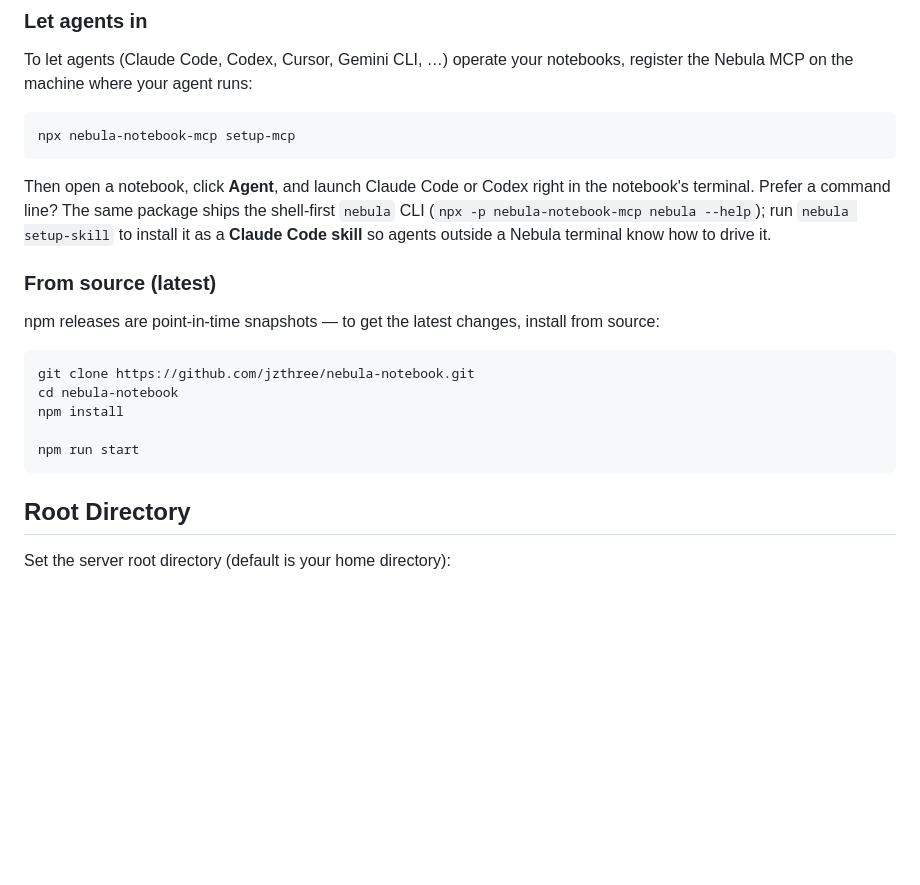
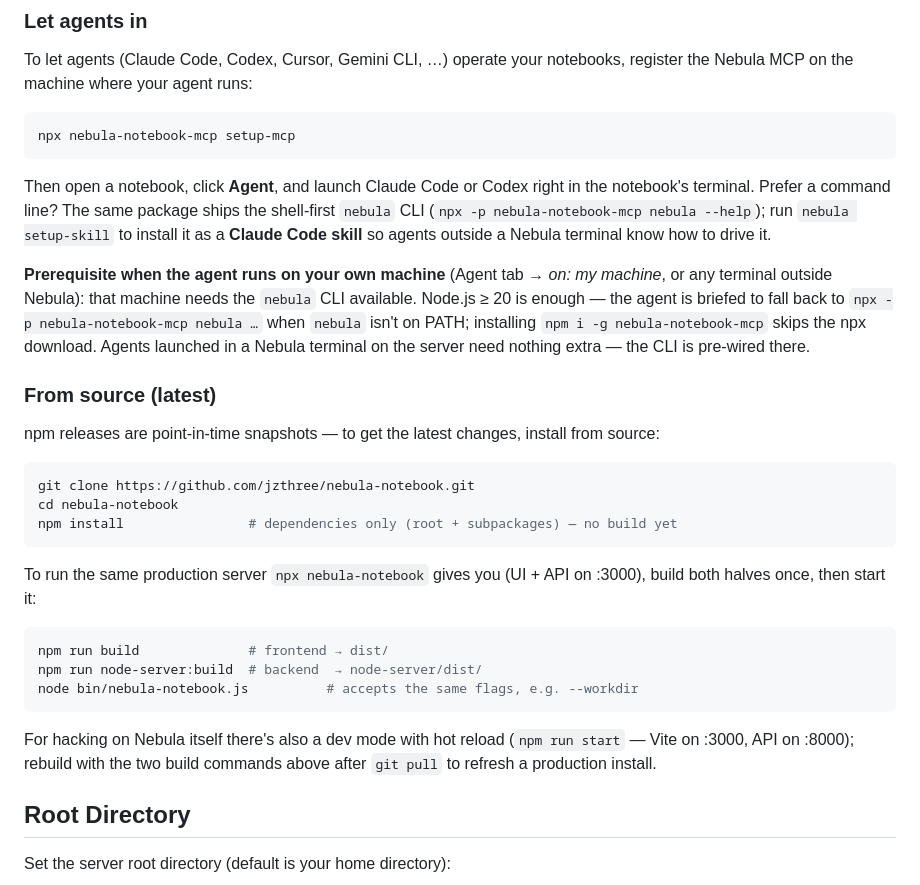
Before and after one commit to jzthree/nebula-notebook, a Markdown page: README.md, the part around the change. GitHub-like rendering; blank space fills up the shorter version.

Commit message:
docs: from-source build steps + local-agent nebula/npx prerequisite
- README from-source section: npm install only fetches deps; document the
  production path (npm run build, npm run node-server:build, bin launcher)
  and keep dev mode as the hacking route
- README + CLUSTER_SETUP: agents running on the user's machine need the
  nebula CLI there — Node >=20 with npx suffices (the launch briefing
  falls back to npx -p nebula-notebook-mcp), or npm i -g nebula-notebook-mcp

Co-Authored-By: Claude Fable 5 <noreply@anthropic.com>

````diff
--- a/README.md
+++ b/README.md
@@ -89,6 +89,8 @@ npx nebula-notebook-mcp setup-mcp
 
 Then open a notebook, click **Agent**, and launch Claude Code or Codex right in the notebook's terminal. Prefer a command line? The same package ships the shell-first `nebula` CLI (`npx -p nebula-notebook-mcp nebula --help`); run `nebula setup-skill` to install it as a **Claude Code skill** so agents outside a Nebula terminal know how to drive it.
 
+**Prerequisite when the agent runs on your own machine** (Agent tab → *on: my machine*, or any terminal outside Nebula): that machine needs the `nebula` CLI available. Node.js ≥ 20 is enough — the agent is briefed to fall back to `npx -p nebula-notebook-mcp nebula …` when `nebula` isn't on PATH; installing `npm i -g nebula-notebook-mcp` skips the npx download. Agents launched in a Nebula terminal on the server need nothing extra — the CLI is pre-wired there.
+
 ### From source (latest)
 
 npm releases are point-in-time snapshots — to get the latest changes, install from source:
@@ -96,10 +98,18 @@ npm releases are point-in-time snapshots — to get the latest changes, install
 ```bash
 git clone https://github.com/jzthree/nebula-notebook.git
 cd nebula-notebook
-npm install
+npm install                # dependencies only (root + subpackages) — no build yet
+```
 
-npm run start
+To run the same production server `npx nebula-notebook` gives you (UI + API on :3000), build both halves once, then start it:
+
+```bash
+npm run build              # frontend → dist/
+npm run node-server:build  # backend  → node-server/dist/
+node bin/nebula-notebook.js          # accepts the same flags, e.g. --workdir
 ```
+
+For hacking on Nebula itself there's also a dev mode with hot reload (`npm run start` — Vite on :3000, API on :8000); rebuild with the two build commands above after `git pull` to refresh a production install.
 
 ## Root Directory
 
````
Also changed, not shown: docs/CLUSTER_SETUP.md (+6 -0 lines).
